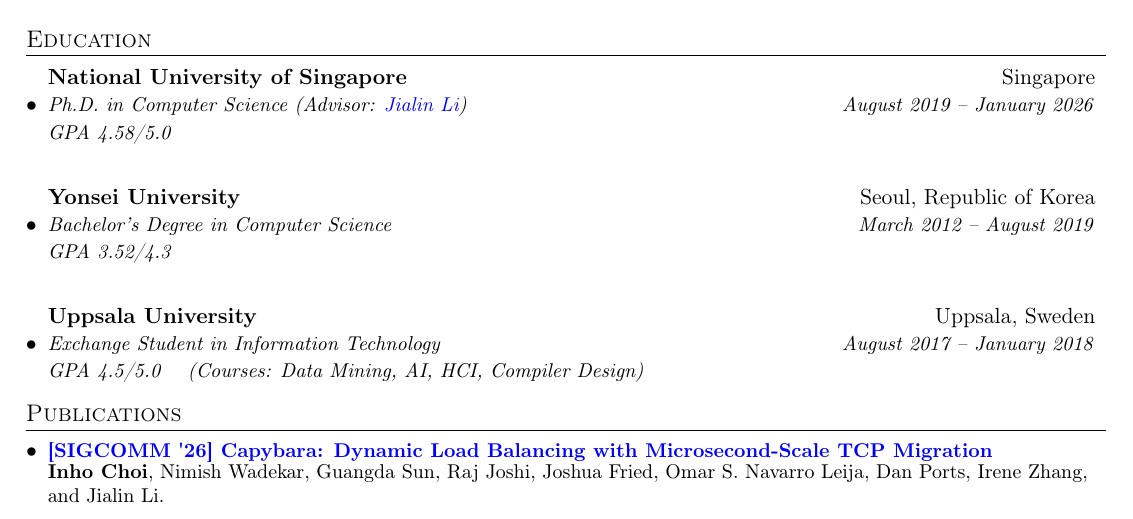
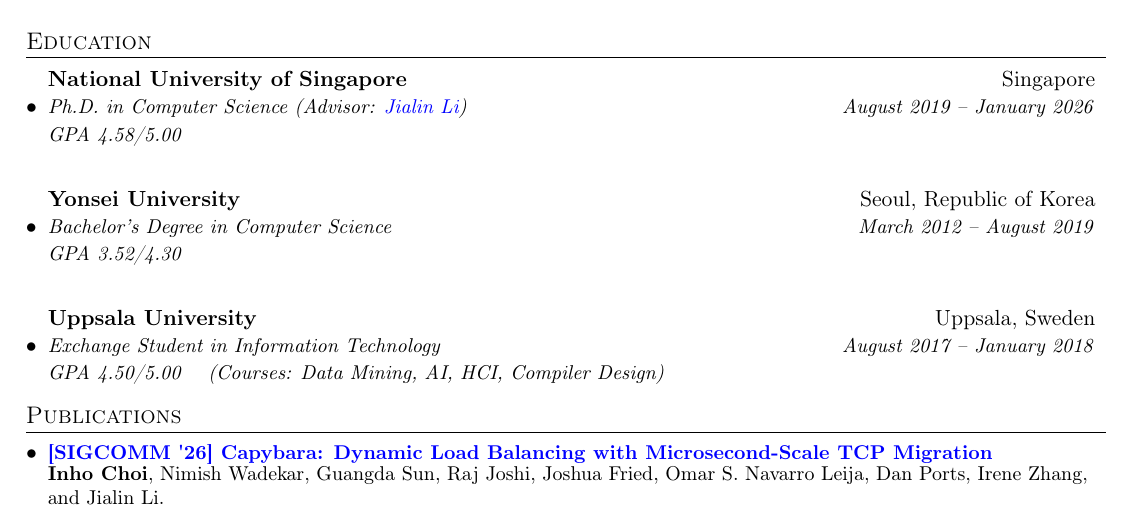
Before and after one commit to ihchoi12/blog, a LaTeX CV (cv/inho_cv.tex): part of page 1 of 3, cut so that both start at the same text. Compiled offline with pdfLaTeX.

Commit message:
rebuilding site Fri Jun 12 09:50:22 +08 2026

```diff
--- a/cv/inho_cv.tex
+++ b/cv/inho_cv.tex
@@ -122,19 +122,19 @@
     \resumeSubheadingGPA
       {National University of Singapore}{Singapore}
       {Ph.D. in Computer Science (Advisor: \href{https://www.comp.nus.edu.sg/~lijl/}{Jialin Li})}{August 2019 -- January 2026}
-      {GPA 4.58/5.0}
+      {GPA 4.58/5.00}
   \resumeSubHeadingListEnd
   \resumeSubHeadingListStart
     \resumeSubheadingGPA
       {Yonsei University}{Seoul, Republic of Korea}
       {Bachelor's Degree in Computer Science}{March 2012 -- August 2019}
-      {GPA 3.52/4.3}
+      {GPA 3.52/4.30}
   \resumeSubHeadingListEnd
   \resumeSubHeadingListStart
     \resumeSubheadingGPA
       {Uppsala University}{Uppsala, Sweden}
       {Exchange Student in Information Technology}{August 2017 -- January 2018}
-      {GPA 4.5/5.0 \quad (Courses: Data Mining, AI, HCI, Compiler Design)}
+      {GPA 4.50/5.00 \quad (Courses: Data Mining, AI, HCI, Compiler Design)}
   \resumeSubHeadingListEnd
 
 % %-----------Work in Progress-----------------
```
